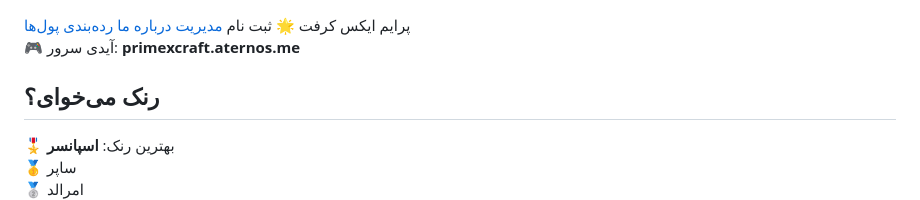
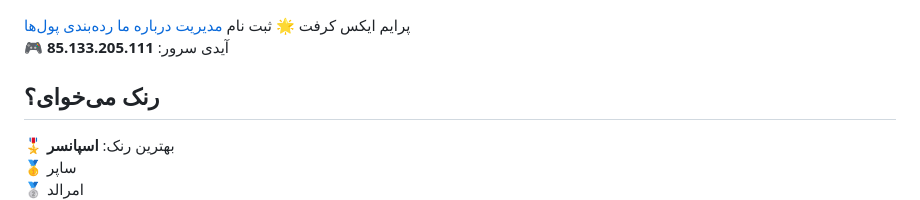
Before and after one commit to maliali1213/AMK_Craft, a Markdown page: README.md, the part around the change. Drawn GitHub-style.

```diff
--- a/README.md
+++ b/README.md
@@ -168,7 +168,7 @@
 </header>
 
 <div class="server-id">
-  🎮 آیدی سرور: <strong>primexcraft.aternos.me</strong>
+  🎮 آیدی سرور: <strong>85.133.205.111</strong>
 </div>
 
 <section>
```
